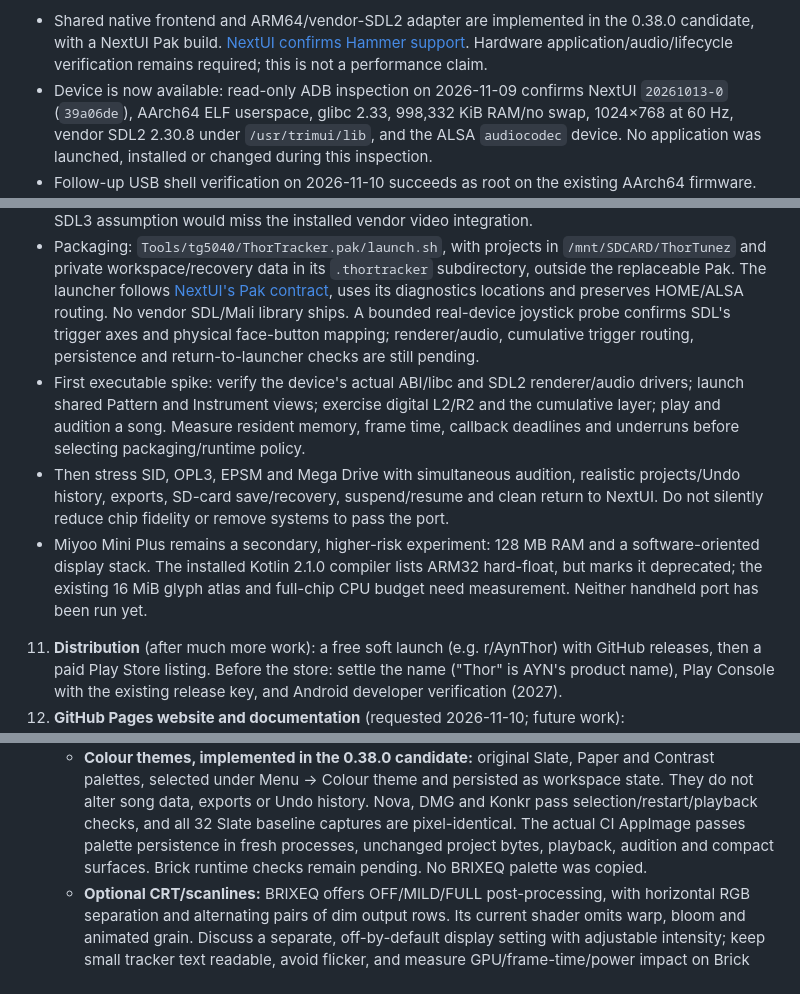
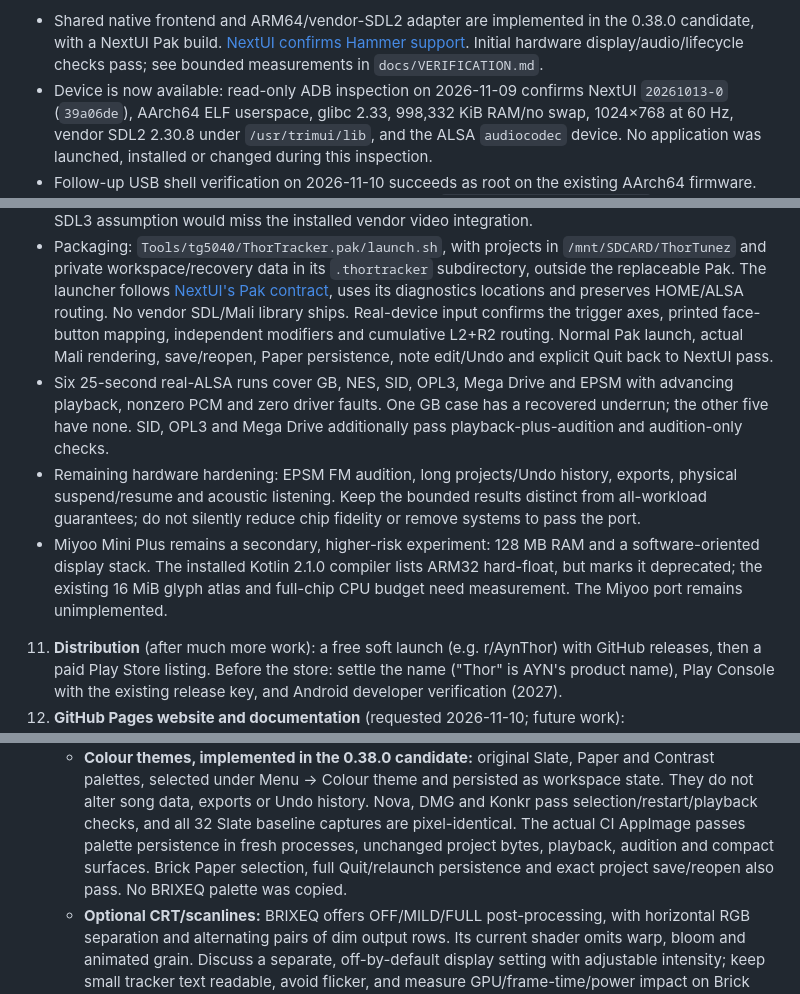
Before and after one commit to esko997/thortracker, a Markdown page: PLAN.md, 3 parts joined by grey strips. Rendered like a GitHub page.

```diff
--- a/PLAN.md
+++ b/PLAN.md
@@ -129,7 +129,7 @@ its downloaded AppImage.
 10. **Minimal Linux handhelds — Brick Hammer / NextUI first** (added 2026-11-09).
    - Shared native frontend and ARM64/vendor-SDL2 adapter are implemented in the 0.38.0 candidate,
      with a NextUI Pak build. [NextUI confirms Hammer support](https://nextui.loveretro.games/getting-started/).
-     Hardware application/audio/lifecycle verification remains required; this is not a performance claim.
+     Initial hardware display/audio/lifecycle checks pass; see bounded measurements in `docs/VERIFICATION.md`.
    - Device is now available: read-only ADB inspection on 2026-11-09 confirms NextUI `20261013-0`
      (`39a06de`), AArch64 ELF userspace, glibc 2.33, 998,332 KiB RAM/no swap, 1024×768 at 60 Hz,
      vendor SDL2 2.30.8 under `/usr/trimui/lib`, and the ALSA `audiocodec` device.
@@ -147,17 +147,18 @@ its downloaded AppImage.
      and private workspace/recovery data in its `.thortracker` subdirectory, outside the replaceable Pak.
      The launcher follows [NextUI's Pak contract](https://nextui.loveretro.games/paks/making-paks/),
      uses its diagnostics locations and preserves HOME/ALSA routing. No vendor SDL/Mali library ships.
-     A bounded real-device joystick probe confirms SDL's trigger axes and physical face-button mapping;
-     renderer/audio, cumulative trigger routing, persistence and return-to-launcher checks are still pending.
-   - First executable spike: verify the device's actual ABI/libc and SDL2 renderer/audio drivers; launch shared
-     Pattern and Instrument views; exercise digital L2/R2 and the cumulative layer; play and audition a song.
-     Measure resident memory, frame time, callback deadlines and underruns before selecting packaging/runtime policy.
-   - Then stress SID, OPL3, EPSM and Mega Drive with simultaneous audition, realistic projects/Undo history,
-     exports, SD-card save/recovery, suspend/resume and clean return to NextUI. Do not silently reduce chip fidelity
-     or remove systems to pass the port.
+     Real-device input confirms the trigger axes, printed face-button mapping, independent modifiers and
+     cumulative L2+R2 routing. Normal Pak launch, actual Mali rendering, save/reopen, Paper persistence,
+     note edit/Undo and explicit Quit back to NextUI pass.
+   - Six 25-second real-ALSA runs cover GB, NES, SID, OPL3, Mega Drive and EPSM with advancing playback,
+     nonzero PCM and zero driver faults. One GB case has a recovered underrun; the other five have none.
+     SID, OPL3 and Mega Drive additionally pass playback-plus-audition and audition-only checks.
+   - Remaining hardware hardening: EPSM FM audition, long projects/Undo history, exports, physical
+     suspend/resume and acoustic listening. Keep the bounded results distinct from all-workload guarantees;
+     do not silently reduce chip fidelity or remove systems to pass the port.
    - Miyoo Mini Plus remains a secondary, higher-risk experiment: 128 MB RAM and a software-oriented display
      stack. The installed Kotlin 2.1.0 compiler lists ARM32 hard-float, but marks it deprecated; the existing
-     16 MiB glyph atlas and full-chip CPU budget need measurement. Neither handheld port has been run yet.
+     16 MiB glyph atlas and full-chip CPU budget need measurement. The Miyoo port remains unimplemented.
 11. **Distribution** (after much more work): a free soft launch (e.g. r/AynThor) with GitHub releases, then a paid
    Play Store listing. Before the store: settle the name ("Thor" is AYN's product name), Play Console with the
    existing release key, and Android developer verification (2027).
@@ -198,8 +199,8 @@ its downloaded AppImage.
     selected under Menu → Colour theme and persisted as workspace state. They do not alter song data,
     exports or Undo history. Nova, DMG and Konkr pass selection/restart/playback checks, and all 32 Slate
     baseline captures are pixel-identical. The actual CI AppImage passes palette persistence in fresh
-    processes, unchanged project bytes, playback, audition and compact surfaces. Brick runtime checks
-    remain pending. No BRIXEQ palette was copied.
+    processes, unchanged project bytes, playback, audition and compact surfaces. Brick Paper selection,
+    full Quit/relaunch persistence and exact project save/reopen also pass. No BRIXEQ palette was copied.
   - **Optional CRT/scanlines:** BRIXEQ offers OFF/MILD/FULL post-processing, with horizontal RGB separation
     and alternating pairs of dim output rows. Its current shader omits warp, bloom and animated grain.
     Discuss a separate, off-by-default display setting with adjustable intensity; keep small tracker text
```
Also changed, not shown: README.md (+7 -2 lines), docs/VERIFICATION.md (+33 -10 lines), docs/media/brick-paper.png (added).
